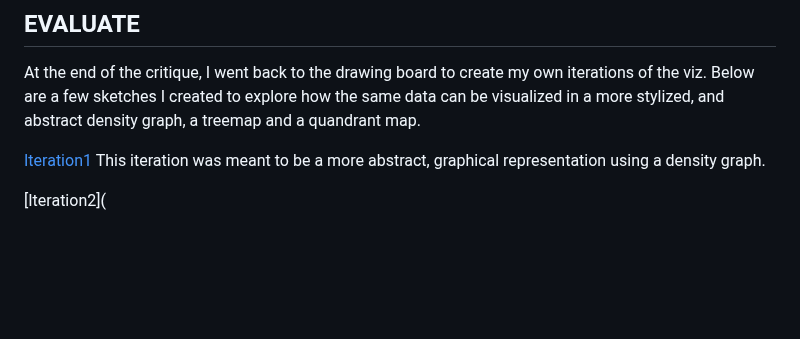
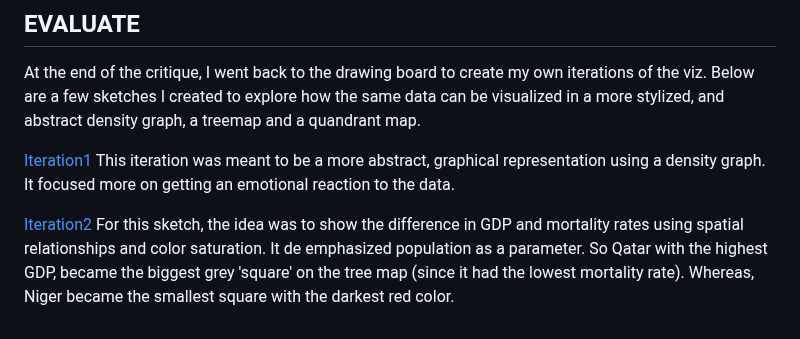
Before and after one commit to EashwariS-1109/eashwarisamant_portfolio, a Markdown page: childmortality.md, the part around the change. Rendered like a GitHub page; blank space fills up the shorter version.

```diff
--- a/childmortality.md
+++ b/childmortality.md
@@ -76,6 +76,7 @@ User research for information design was a novel experience. And it also gave me
 At the end of the critique, I went back to the drawing board to create my own iterations of the viz. Below are a few sketches I created to explore how the same data can be visualized in a more stylized, and abstract density graph, a treemap and a quandrant map.
 
 [Iteration1](childmortalityv1.png)
-This iteration was meant to be a more abstract, graphical representation using a density graph.
+This iteration was meant to be a more abstract, graphical representation using a density graph. It focused more on getting an emotional reaction to the data.
 
-[Iteration2](
+[Iteration2](childmortalityv2.png)
+For this sketch, the idea was to show the difference in GDP and mortality rates using spatial relationships and color saturation. It de emphasized population as a parameter. So Qatar with the highest GDP, became the biggest grey 'square' on the tree map (since it had the lowest mortality rate). Whereas, Niger became the smallest square with the darkest red color.
```
